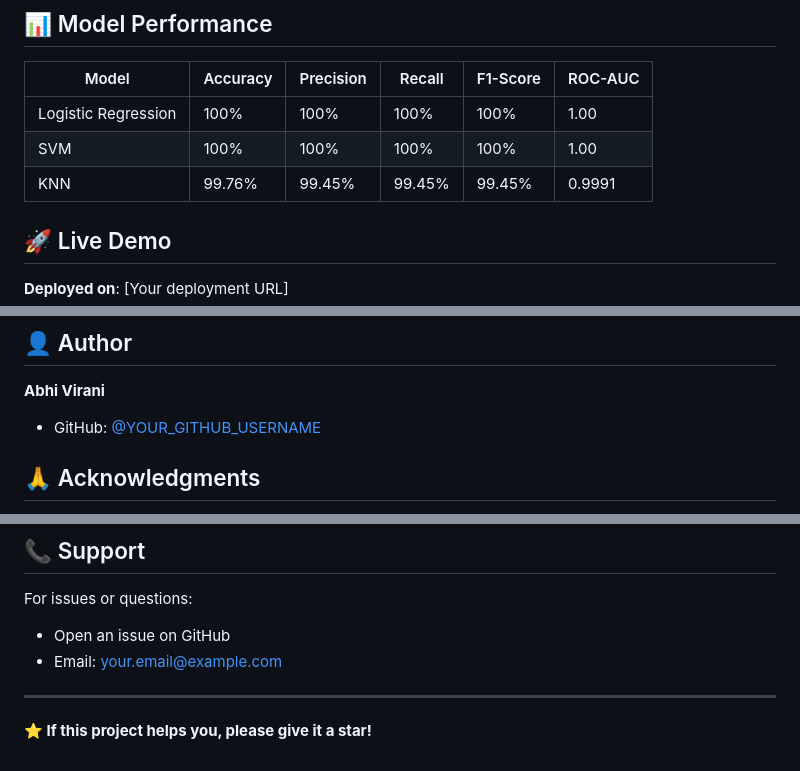
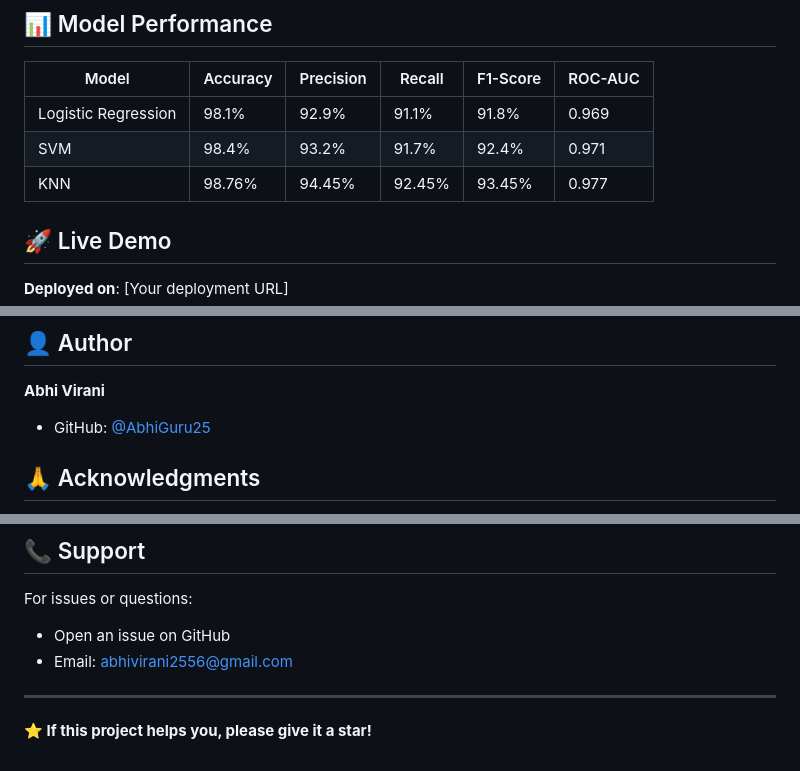
Before and after one commit to AbhiGuru25/Detecting-FRAUD-transactions-of-ETHEREUM, a Markdown page: README.md, 3 parts joined by grey strips. Rendered like a GitHub page.

```diff
--- a/README.md
+++ b/README.md
@@ -19,9 +19,9 @@ A machine learning-powered web application for detecting fraudulent Ethereum tra
 
 | Model | Accuracy | Precision | Recall | F1-Score | ROC-AUC |
 |-------|----------|-----------|--------|----------|---------|
-| Logistic Regression | 100% | 100% | 100% | 100% | 1.00 |
-| SVM | 100% | 100% | 100% | 100% | 1.00 |
-| KNN | 99.76% | 99.45% | 99.45% | 99.45% | 0.9991 |
+| Logistic Regression | 98.1% | 92.9% | 91.1% | 91.8% | 0.969 |
+| SVM | 98.4% | 93.2% | 91.7% | 92.4% | 0.971 |
+| KNN | 98.76% | 94.45% | 92.45% | 93.45% | 0.977 |
 
 ## 🚀 Live Demo
 
@@ -329,7 +329,7 @@ This project is for educational purposes.
 ## 👤 Author
 
 **Abhi Virani**
-- GitHub: [@YOUR_GITHUB_USERNAME](https://github.com/YOUR_GITHUB_USERNAME)
+- GitHub: [@AbhiGuru25](https://github.com/AbhiGuru25)
 
 ## 🙏 Acknowledgments
 
@@ -344,7 +344,7 @@ This project is for educational purposes.
 
 For issues or questions:
 - Open an issue on GitHub
-- Email: your.email@example.com
+- Email: abhivirani2556@gmail.com
 
 ---
 
```
